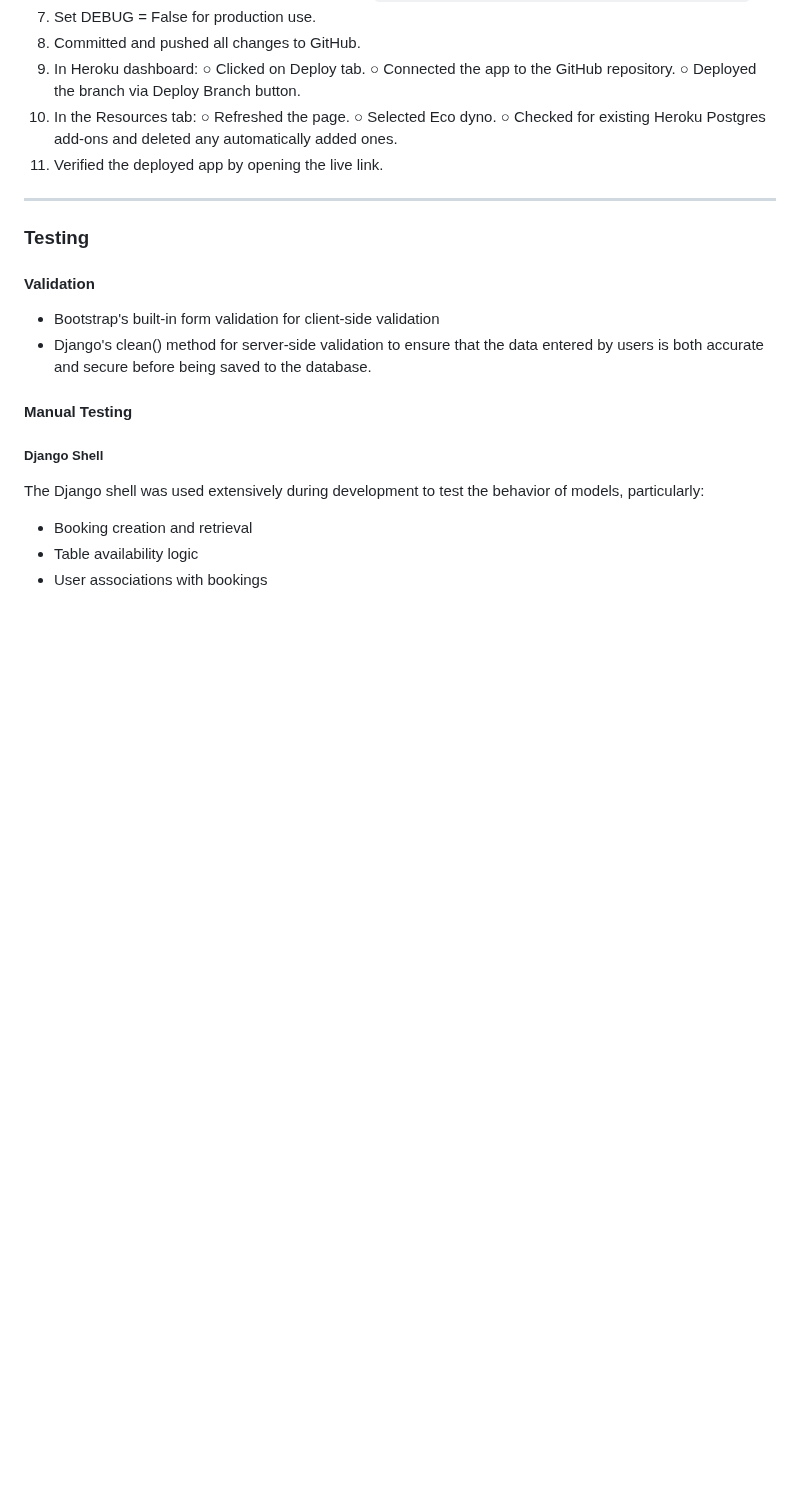
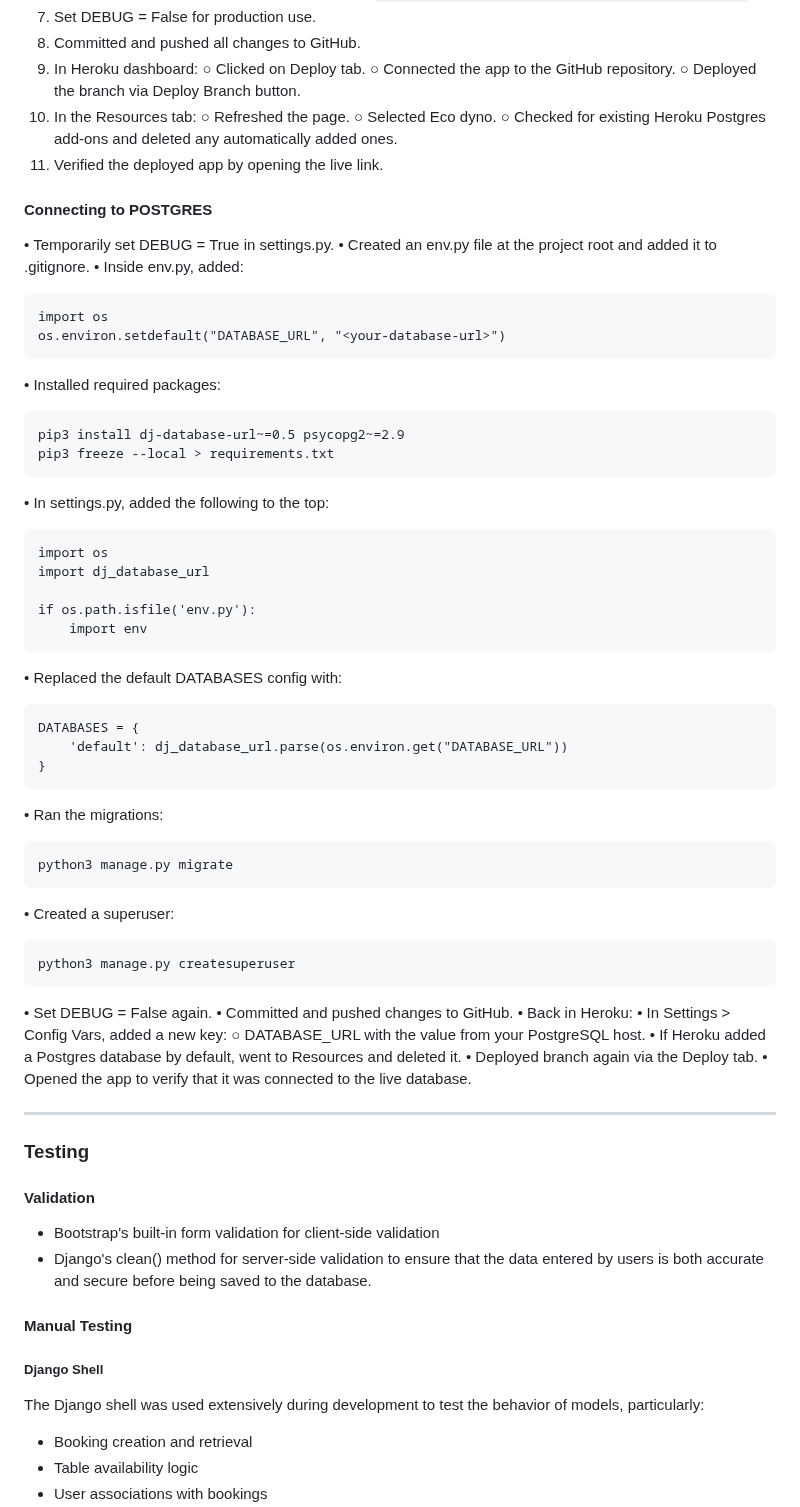
Before and after one commit to emilywade/fifth-taste, a Markdown page: README.md, the part around one of its changes. GitHub-like rendering; blank space fills up the shorter version.

````diff
--- a/README.md
+++ b/README.md
@@ -178,6 +178,50 @@ Steps Taken to Deploy to Heroku
 	○ Selected Eco dyno.
 	○ Checked for existing Heroku Postgres add-ons and deleted any automatically added ones.
 11. Verified the deployed app by opening the live link.
+
+#### Connecting to POSTGRES
+• Temporarily set DEBUG = True in settings.py.
+• Created an env.py file at the project root and added it to .gitignore.
+• Inside env.py, added:
+```
+import os
+os.environ.setdefault("DATABASE_URL", "<your-database-url>")
+```
+• Installed required packages:
+```
+pip3 install dj-database-url~=0.5 psycopg2~=2.9
+pip3 freeze --local > requirements.txt
+```
+• In settings.py, added the following to the top:
+```
+import os
+import dj_database_url
+
+if os.path.isfile('env.py'):
+    import env
+```
+• Replaced the default DATABASES config with:
+```
+DATABASES = {
+    'default': dj_database_url.parse(os.environ.get("DATABASE_URL"))
+}
+```
+• Ran the migrations:
+```
+python3 manage.py migrate
+```
+• Created a superuser:
+```
+python3 manage.py createsuperuser
+```
+• Set DEBUG = False again.
+• Committed and pushed changes to GitHub.
+• Back in Heroku:
+	• In Settings > Config Vars, added a new key:
+		○ DATABASE_URL with the value from your PostgreSQL host.
+	• If Heroku added a Postgres database by default, went to Resources and deleted it.
+• Deployed branch again via the Deploy tab.
+• Opened the app to verify that it was connected to the live database.
 
 <hr>
 
````
Also changed, not shown: other parts of README.md (+1 -1 lines).
